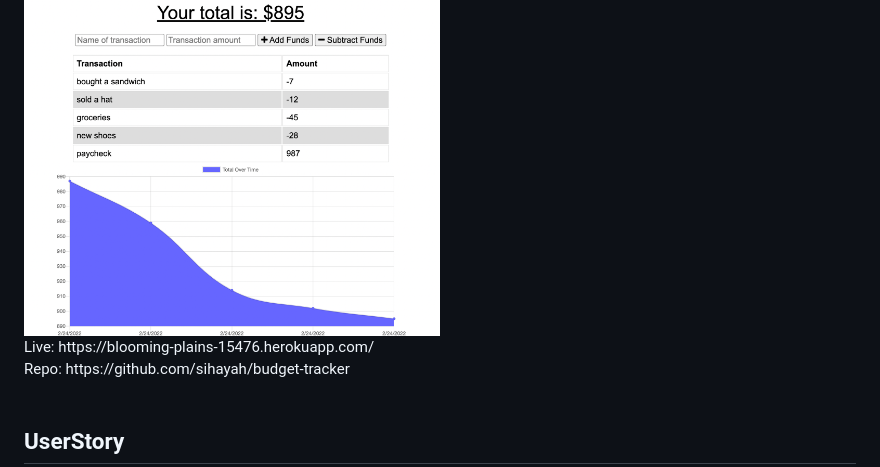
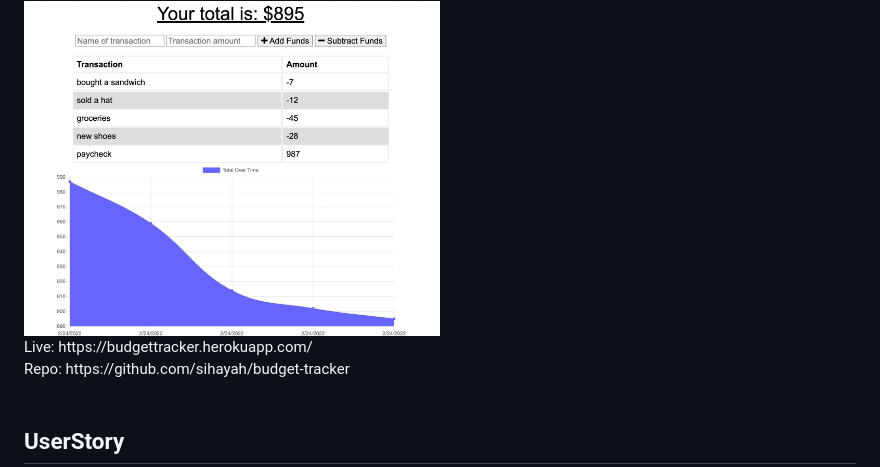
Before and after one commit to sihayah/budget-tracker, a Markdown page: README.md, the part around the change. GitHub-like rendering.

```diff
--- a/README.md
+++ b/README.md
@@ -23,7 +23,7 @@
    <img width=50% height=auto src= 'landing.png'>
 
   <br>
-  Live: https://blooming-plains-15476.herokuapp.com/
+  Live: https://budgettracker.herokuapp.com/
   <br>
   Repo: https://github.com/sihayah/budget-tracker
   <br>
```
